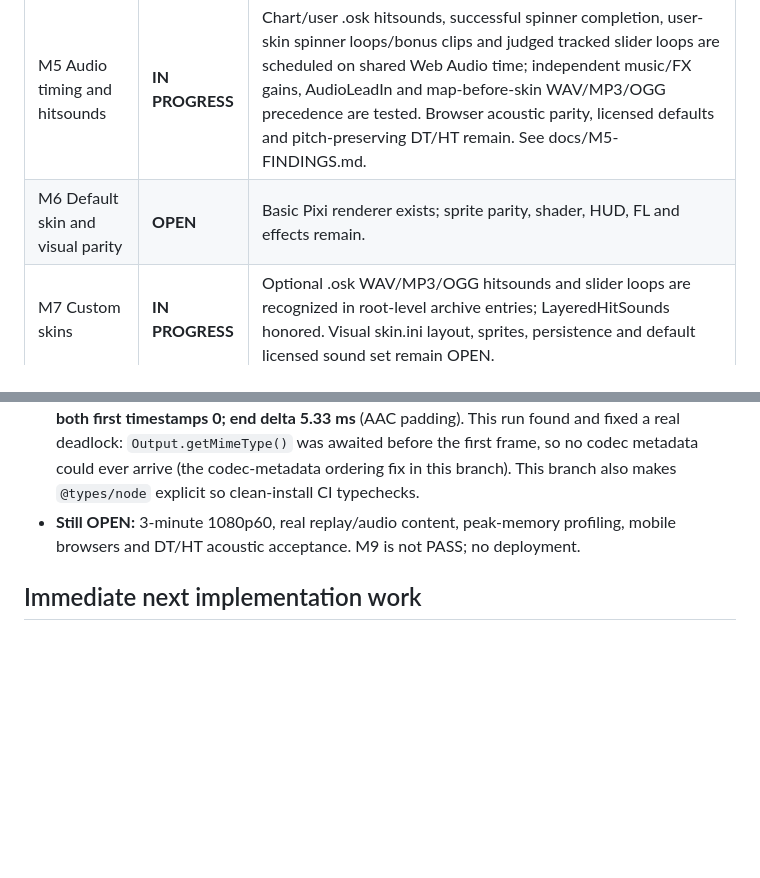
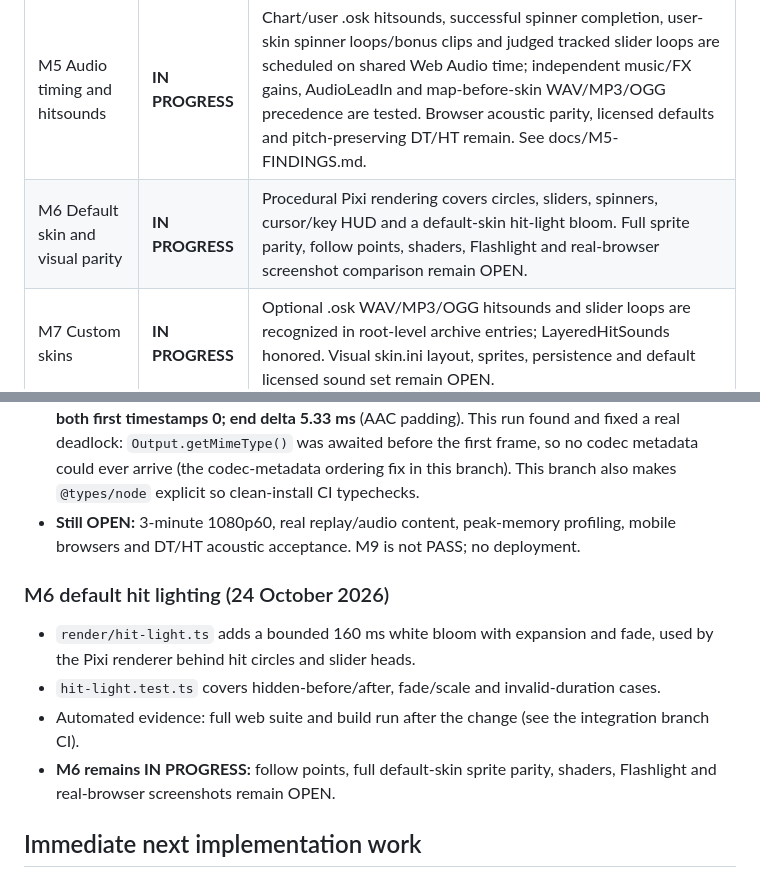
Before and after one commit to jakemcintyre25-stack/OSU-RENDER, a Markdown page: docs/DEVELOPMENT_STATUS.md, 2 parts joined by grey strips. GitHub-like rendering; blank space fills up the shorter version.

```diff
--- a/docs/DEVELOPMENT_STATUS.md
+++ b/docs/DEVELOPMENT_STATUS.md
@@ -13,7 +13,7 @@ Updated: 23 October 2026. The 12-milestone specification in `osu-render-chatgpt-
 | M3 HP and fail | **IN PROGRESS** | Verified SD/PF failure timestamps from circle grades and slider-head/tick/repeat combo breaks, with NF precedence. `hp-stable.ts` now ports stable's drain search, normal/combo-end health gains, slider/spinner nested health, break pauses and negative-judgement HP-zero failure; `Session.hp` carries the computed trace. The player now renders a 200-unit HP bar and pauses at the calibrated negative-judgement failure with a fail overlay; seeking before the failure clears it. Real-replay HP parity remains unverified. |
 | M4 Score V1 | **IN PROGRESS** | Running ScoreV1, mod multipliers and slider/spinner part scoring exist; HUD now displays calculated score and details panel compares against the replay header. Spinner points now follow stable's half-spin ticks and 1.5-spin bonus gap. The difficulty multiplier now uses stable's summed-break drain length, banker's rounding and no 2–6 clamp. Per-object combo bonuses now truncate combo × difficulty × mod before applying the hit value, matching stable's integer cast. ScoreV2 replays are detected from mod bit 29 and skipped by `judge-check` rather than compared as ScoreV1. It is labelled provisional; real header parity remains unverified. |
 | M5 Audio timing and hitsounds | **IN PROGRESS** | Chart/user .osk hitsounds, successful spinner completion, user-skin spinner loops/bonus clips and judged tracked slider loops are scheduled on shared Web Audio time; independent music/FX gains, AudioLeadIn and map-before-skin WAV/MP3/OGG precedence are tested. Browser acoustic parity, licensed defaults and pitch-preserving DT/HT remain. See docs/M5-FINDINGS.md. |
-| M6 Default skin and visual parity | **OPEN** | Basic Pixi renderer exists; sprite parity, shader, HUD, FL and effects remain. |
+| M6 Default skin and visual parity | **IN PROGRESS** | Procedural Pixi rendering covers circles, sliders, spinners, cursor/key HUD and a default-skin hit-light bloom. Full sprite parity, follow points, shaders, Flashlight and real-browser screenshot comparison remain OPEN. |
 | M7 Custom skins | **IN PROGRESS** | Optional .osk WAV/MP3/OGG hitsounds and slider loops are recognized in root-level archive entries; LayeredHitSounds honored. Visual skin.ini layout, sprites, persistence and default licensed sound set remain OPEN. |
 | M8 Player page | **IN PROGRESS** | Calculated ScoreV1 HUD, Sync and persisted 0.25×–2× speed, separate music/FX levels, persisted cursor-trail/key-overlay toggles, audio-outro seek range, clickable accessible miss/100 review markers, share-link action and latest-request-wins cancellation. Unit, abort and build checks pass; actual browser/mobile acceptance remains. |
 | M9 MP4 export | **IN PROGRESS** | Two paths exist: bounded real-time WebM capture with synchronized audio, and a deterministic full-length exporter that steps fixed-FPS map time, mixes music/hitsounds in an OfflineAudioContext, and muxes MP4 (H.264/AAC) or WebM (VP9/VP8 + Opus) through Mediabunny. Export dialog, progress, cancel, codec probing and video-only fallback are implemented with 28 automated export tests. A real headless-Chrome run produced and re-parsed a 1280×720/30 fps MP4: 60 H.264 frames (2.000 s) plus 48 kHz stereo AAC (2.005 s), both starting at 0. Long-duration 1080p60, real-replay content, memory profiling and mobile acceptance remain OPEN. |
@@ -285,6 +285,13 @@ The critical real-data acceptance command is now `npm run judge-check:strict` af
 - Real-browser check: headless Chrome 155 (Windows) produced a **1280×720/30 fps MP4** from a synthetic canvas and tone in 426 ms (444,500 bytes). It re-opened in `HTMLVideoElement` and was parsed with Mediabunny: **60 H.264 packets, 2.000 s; 94 AAC stereo 48 kHz packets, 2.005 s; both first timestamps 0; end delta 5.33 ms** (AAC padding). This run found and fixed a real deadlock: `Output.getMimeType()` was awaited before the first frame, so no codec metadata could ever arrive (the codec-metadata ordering fix in this branch). This branch also makes `@types/node` explicit so clean-install CI typechecks.
 - **Still OPEN:** 3-minute 1080p60, real replay/audio content, peak-memory profiling, mobile browsers and DT/HT acoustic acceptance. M9 is not PASS; no deployment.
 
+### M6 default hit lighting (24 October 2026)
+
+- `render/hit-light.ts` adds a bounded 160 ms white bloom with expansion and fade, used by the Pixi renderer behind hit circles and slider heads.
+- `hit-light.test.ts` covers hidden-before/after, fade/scale and invalid-duration cases.
+- Automated evidence: full web suite and build run after the change (see the integration branch CI).
+- **M6 remains IN PROGRESS:** follow points, full default-skin sprite parity, shaders, Flashlight and real-browser screenshots remain OPEN.
+
 ## Immediate next implementation work
 
 1. **Independent:** wire the stable HP trace into the player once `main.ts`/`style.css` ownership is free; add the visible HP bar and fail overlay with M8 accessibility checks. Maintain explicit stable parity uncertainty until real evidence exists.
```
Also changed, not shown: README.md (+2 -2 lines).
